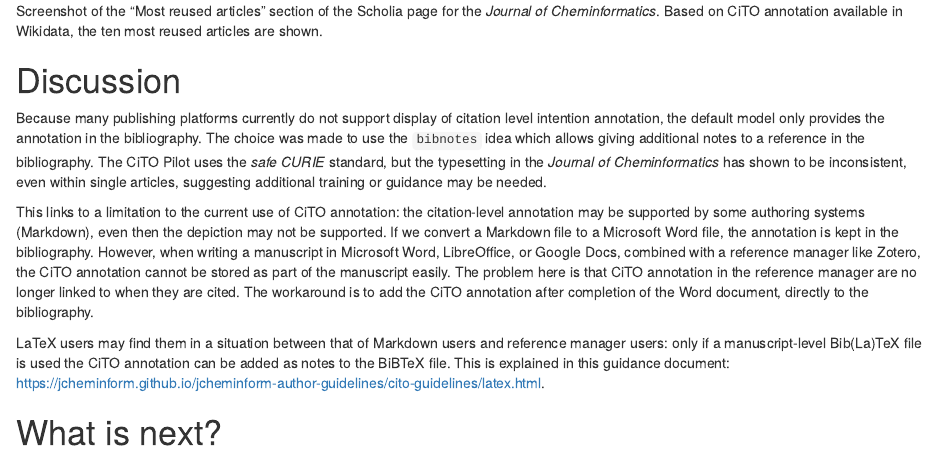
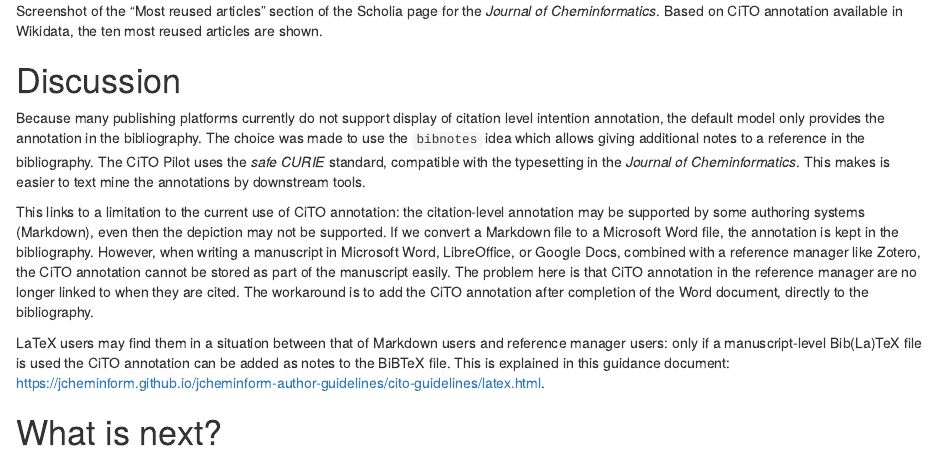
Before and after one commit to egonw/cito-update, an R Markdown document (article.Rmd): the page in a window 1100 px wide, from 6060 px down. Rendered offline with R 4.5, knitr and Pandoc, with nearby package versions.

Commit message:
Removed a bit of reflection on use in the journal

```diff
--- a/article.Rmd
+++ b/article.Rmd
@@ -222,8 +222,8 @@ most reused articles are shown.](images/figure4.png)
 Because many publishing platforms currently do not support display of citation level intention annotation,
 the default model only provides the annotation in the bibliography. The choice was made to use the `bibnotes`
 idea which allows giving additional notes to a reference in the bibliography. The CiTO Pilot uses
-the *safe CURIE* standard, but the typesetting in the *Journal of Cheminformatics* has shown to be inconsistent,
-even within single articles, suggesting additional training or guidance may be needed.
+the *safe CURIE* standard, compatible with the typesetting in the *Journal of Cheminformatics*.
+This makes is easier to text mine the annotations by downstream tools.
 
 This links to a limitation to the current use of CiTO annotation: the citation-level annotation may be
 supported by some authoring systems (Markdown), even then the depiction may not be supported. If we convert
```
